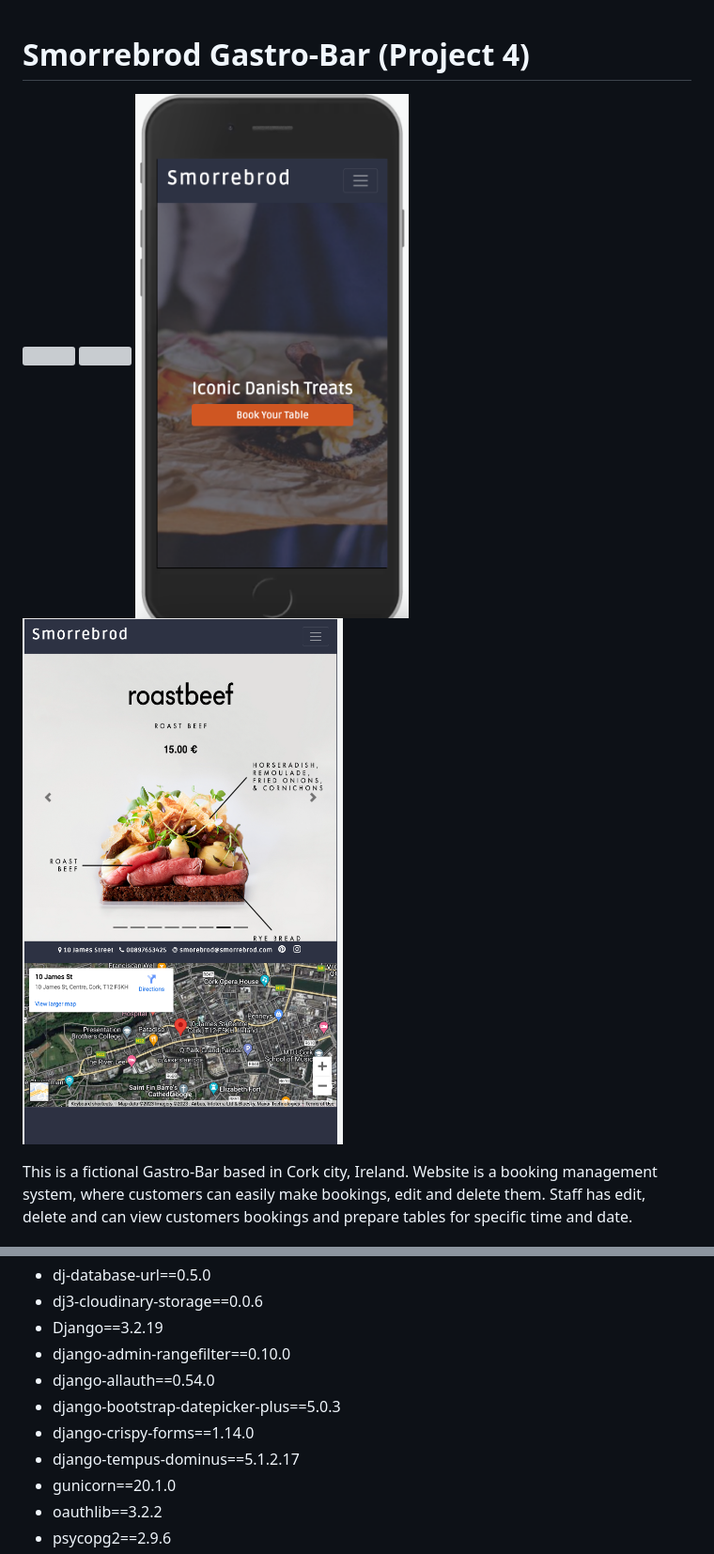
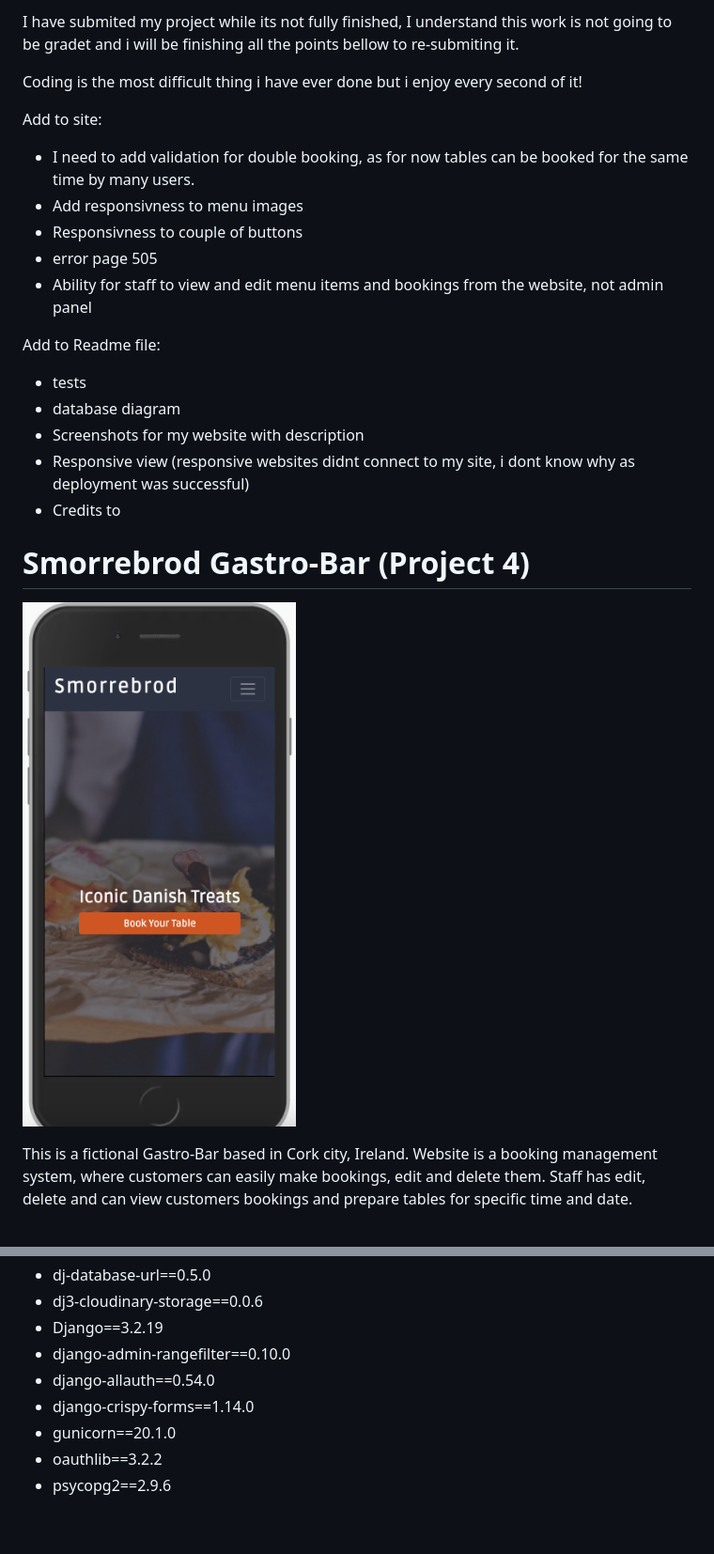
Before and after one commit to friaf/pp4-gastro-bar-smorrebrod, a Markdown page: README.md, 2 parts joined by grey strips. Shown: that part at 94% size. Drawn GitHub-style; blank space fills up the shorter version; grey boxes are pictures that could not be loaded.

Commit message:
filled up readme file and added docs folder with all the images that readme requires

```diff
--- a/README.md
+++ b/README.md
@@ -1,2 +1,21 @@
+I have submited my project while its not fully finished, I understand this work is not going to be gradet and i will be finishing all the points bellow to re-submiting it.
+
+Coding is the most difficult thing i have ever done but i enjoy every second of it!
+
+Add to site:
+- I need to add validation for double booking, as for now tables can be booked for the same time by many users.
+- Add responsivness to menu images
+- Responsivness to couple of buttons
+- error page 505
+- Ability for staff to view and edit menu items and bookings from the website, not admin panel
+
+Add to Readme file:
+- tests
+- database diagram
+- Screenshots for my website with description
+- Responsive view (responsive websites didnt connect to my site, i dont know why as deployment was successful)
+- Credits to
+
+
 # Smorrebrod Gastro-Bar (Project 4)
 
@@ -5,5 +22,5 @@
 ![](docs/readme_images/responsive_color/home_small.png)
-![](docs/readme_images/responsive_color/menu_small.png)
+
 
 
 This is a fictional Gastro-Bar based in Cork city, Ireland.
@@ -65,9 +82,7 @@ The Kanban board was created using github projects and can be located <a href="h
 - Django==3.2.19
 - django-admin-rangefilter==0.10.0
 - django-allauth==0.54.0
-- django-bootstrap-datepicker-plus==5.0.3
 - django-crispy-forms==1.14.0
-- django-tempus-dominus==5.1.2.17
 - gunicorn==20.1.0
 - oauthlib==3.2.2
 - psycopg2==2.9.6
```
Also changed, not shown: other parts of README.md (+0 -2 lines).
